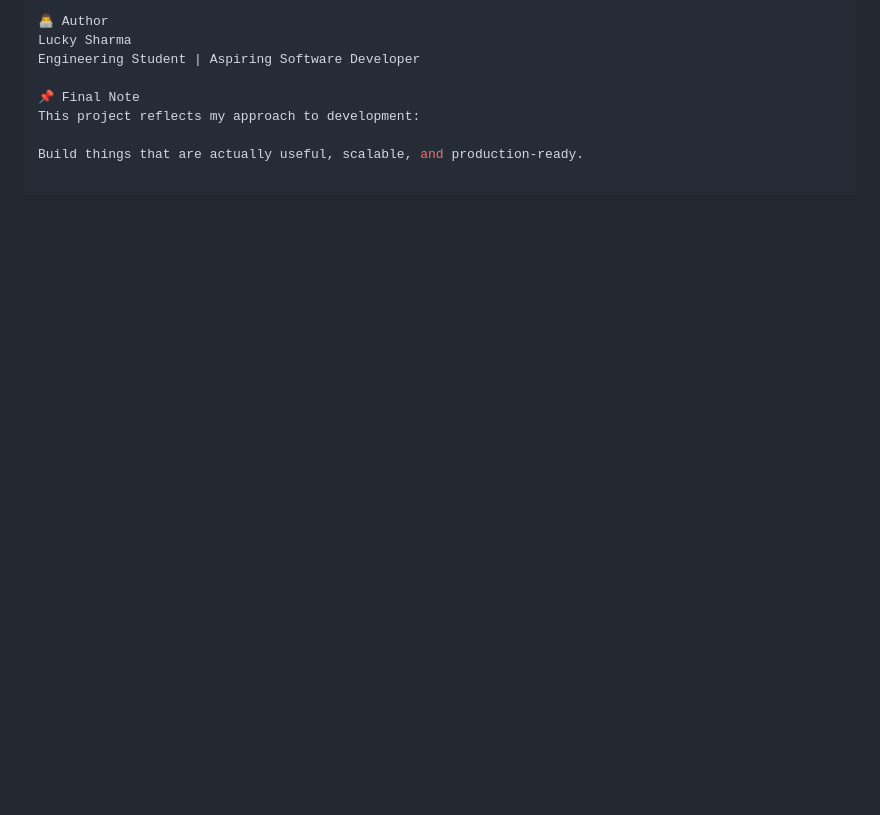
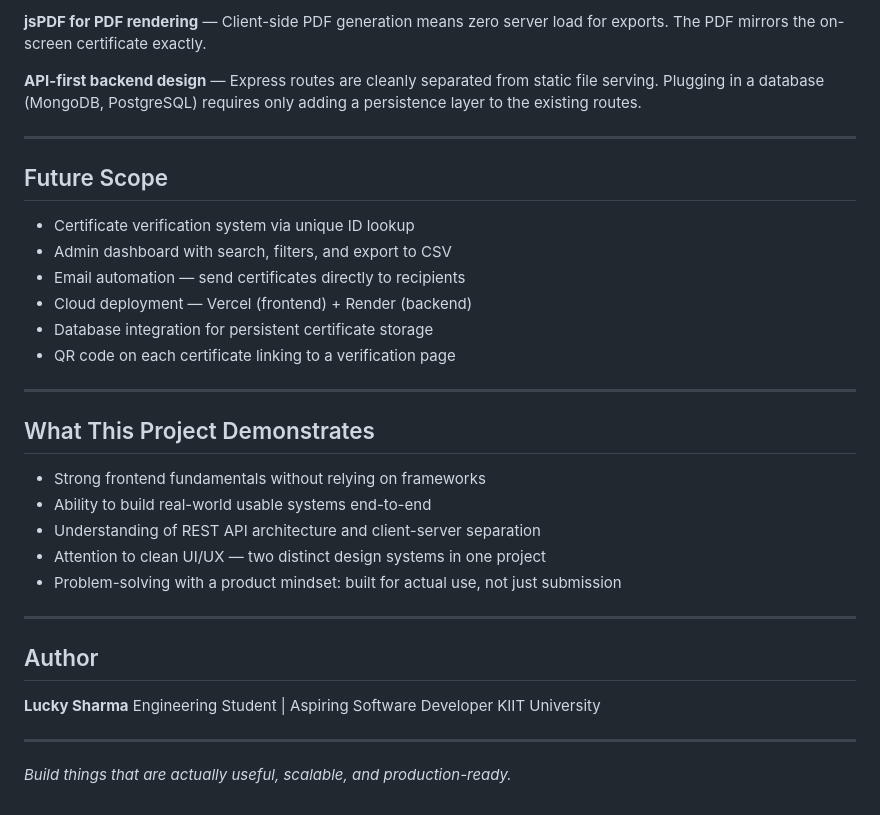
Before and after one commit to luckysharma06102004-stack/certificate-generator, a Markdown page: README.md, the part around one of its changes. Drawn GitHub-style; blank space fills up the shorter version.

```diff
--- a/README.md
+++ b/README.md
@@ -152,9 +144,37 @@ Problem-solving beyond basic assignments
 
-👨‍💻 Author
-Lucky Sharma
+**jsPDF for PDF rendering** — Client-side PDF generation means zero server load for exports. The PDF mirrors the on-screen certificate exactly.
+
+**API-first backend design** — Express routes are cleanly separated from static file serving. Plugging in a database (MongoDB, PostgreSQL) requires only adding a persistence layer to the existing routes.
+
+---
+
+## Future Scope
+
+- Certificate verification system via unique ID lookup
+- Admin dashboard with search, filters, and export to CSV
+- Email automation — send certificates directly to recipients
+- Cloud deployment — Vercel (frontend) + Render (backend)
+- Database integration for persistent certificate storage
+- QR code on each certificate linking to a verification page
+
+---
+
+## What This Project Demonstrates
+
+- Strong frontend fundamentals without relying on frameworks
+- Ability to build real-world usable systems end-to-end
+- Understanding of REST API architecture and client-server separation
+- Attention to clean UI/UX — two distinct design systems in one project
+- Problem-solving with a product mindset: built for actual use, not just submission
+
+---
+
+## Author
+
+**Lucky Sharma**
 Engineering Student | Aspiring Software Developer
+KIIT University
 
-📌 Final Note
-This project reflects my approach to development:
+---
 
-Build things that are actually useful, scalable, and production-ready.
+*Build things that are actually useful, scalable, and production-ready.*
```
Also changed, not shown: other parts of README.md (+83 -91 lines).
